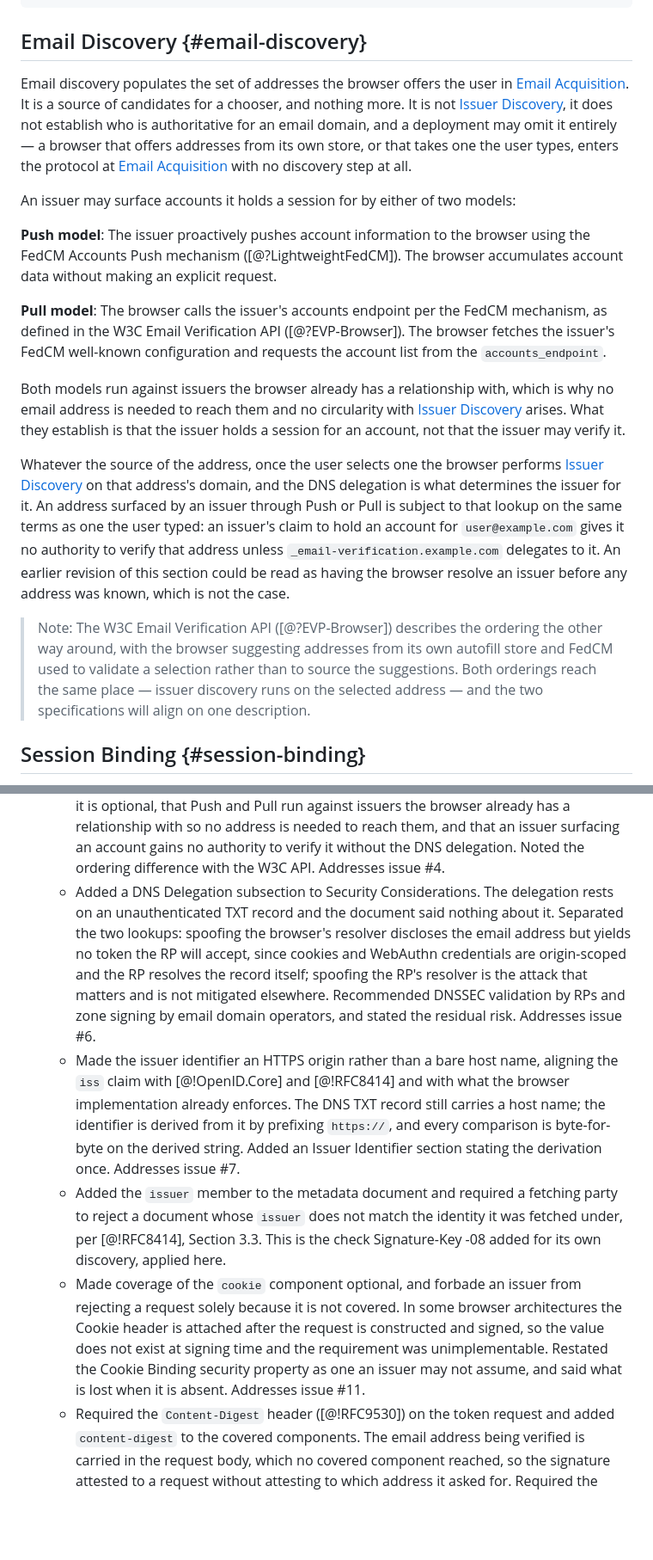
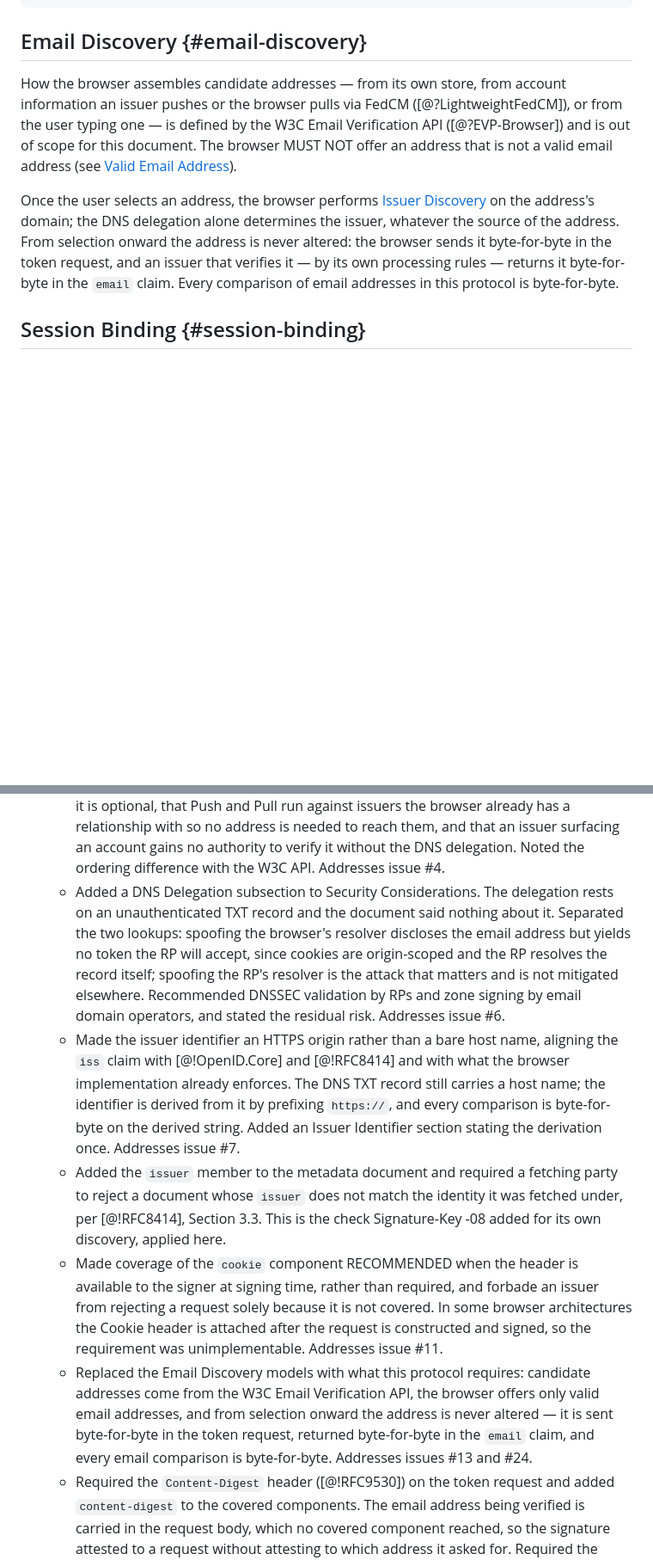
Before and after one commit to dickhardt/email-verification, a Markdown page: draft-hardt-email-verification.md, 2 parts joined by grey strips. Shown at 86% size. Drawn GitHub-style; blank space fills up the shorter version.

```diff
--- a/draft-hardt-email-verification.md
+++ b/draft-hardt-email-verification.md
@@ -197,19 +197,9 @@ Step                      RP Server     Browser              Issuer
 
 ## Email Discovery {#email-discovery}
 
-Email discovery populates the set of addresses the browser offers the user in [Email Acquisition](#email-acquisition). It is a source of candidates for a chooser, and nothing more. It is not [Issuer Discovery](#issuer-discovery), it does not establish who is authoritative for an email domain, and a deployment may omit it entirely — a browser that offers addresses from its own store, or that takes one the user types, enters the protocol at [Email Acquisition](#email-acquisition) with no discovery step at all.
+How the browser assembles candidate addresses — from its own store, from account information an issuer pushes or the browser pulls via FedCM ([@?LightweightFedCM]), or from the user typing one — is defined by the W3C Email Verification API ([@?EVP-Browser]) and is out of scope for this document. The browser MUST NOT offer an address that is not a valid email address (see [Valid Email Address](#valid-email-address)).
 
-An issuer may surface accounts it holds a session for by either of two models:
-
-**Push model**: The issuer proactively pushes account information to the browser using the FedCM Accounts Push mechanism ([@?LightweightFedCM]). The browser accumulates account data without making an explicit request.
-
-**Pull model**: The browser calls the issuer's accounts endpoint per the FedCM mechanism, as defined in the W3C Email Verification API ([@?EVP-Browser]). The browser fetches the issuer's FedCM well-known configuration and requests the account list from the `accounts_endpoint`.
-
-Both models run against issuers the browser already has a relationship with, which is why no email address is needed to reach them and no circularity with [Issuer Discovery](#issuer-discovery) arises. What they establish is that the issuer holds a session for an account, not that the issuer may verify it.
-
-Whatever the source of the address, once the user selects one the browser performs [Issuer Discovery](#issuer-discovery) on that address's domain, and the DNS delegation is what determines the issuer for it. An address surfaced by an issuer through Push or Pull is subject to that lookup on the same terms as one the user typed: an issuer's claim to hold an account for `user@example.com` gives it no authority to verify that address unless `_email-verification.example.com` delegates to it. An earlier revision of this section could be read as having the browser resolve an issuer before any address was known, which is not the case.
-
-> Note: The W3C Email Verification API ([@?EVP-Browser]) describes the ordering the other way around, with the browser suggesting addresses from its own autofill store and FedCM used to validate a selection rather than to source the suggestions. Both orderings reach the same place — issuer discovery runs on the selected address — and the two specifications will align on one description.
+Once the user selects an address, the browser performs [Issuer Discovery](#issuer-discovery) on the address's domain; the DNS delegation alone determines the issuer, whatever the source of the address. From selection onward the address is never altered: the browser sends it byte-for-byte in the token request, and an issuer that verifies it — by its own processing rules — returns it byte-for-byte in the `email` claim. Every comparison of email addresses in this protocol is byte-for-byte.
 
 ## Session Binding {#session-binding}
 
@@ -1160,10 +1146,11 @@ The following implementations are known:
   - Added a Fully-Specified Algorithms subsection to Security Considerations giving the reason and naming which of the three signatures each rule reaches.
   - Defined "valid email address" as the "valid e-mail address" production of [@!WHATWG.HTML] rather than leaving the term undefined, and said why that production rather than [@!RFC5322]. Addresses issue #2.
   - Rewrote Email Discovery. It read as though the browser resolved an issuer before any email address was known, which contradicts Issuer Discovery being a DNS lookup on the selected address. Said what the section actually does — populate a chooser — that it is optional, that Push and Pull run against issuers the browser already has a relationship with so no address is needed to reach them, and that an issuer surfacing an account gains no authority to verify it without the DNS delegation. Noted the ordering difference with the W3C API. Addresses issue #4.
-  - Added a DNS Delegation subsection to Security Considerations. The delegation rests on an unauthenticated TXT record and the document said nothing about it. Separated the two lookups: spoofing the browser's resolver discloses the email address but yields no token the RP will accept, since cookies and WebAuthn credentials are origin-scoped and the RP resolves the record itself; spoofing the RP's resolver is the attack that matters and is not mitigated elsewhere. Recommended DNSSEC validation by RPs and zone signing by email domain operators, and stated the residual risk. Addresses issue #6.
+  - Added a DNS Delegation subsection to Security Considerations. The delegation rests on an unauthenticated TXT record and the document said nothing about it. Separated the two lookups: spoofing the browser's resolver discloses the email address but yields no token the RP will accept, since cookies are origin-scoped and the RP resolves the record itself; spoofing the RP's resolver is the attack that matters and is not mitigated elsewhere. Recommended DNSSEC validation by RPs and zone signing by email domain operators, and stated the residual risk. Addresses issue #6.
   - Made the issuer identifier an HTTPS origin rather than a bare host name, aligning the `iss` claim with [@!OpenID.Core] and [@!RFC8414] and with what the browser implementation already enforces. The DNS TXT record still carries a host name; the identifier is derived from it by prefixing `https://`, and every comparison is byte-for-byte on the derived string. Added an Issuer Identifier section stating the derivation once. Addresses issue #7.
   - Added the `issuer` member to the metadata document and required a fetching party to reject a document whose `issuer` does not match the identity it was fetched under, per [@!RFC8414], Section 3.3. This is the check Signature-Key -08 added for its own discovery, applied here.
-  - Made coverage of the `cookie` component optional, and forbade an issuer from rejecting a request solely because it is not covered. In some browser architectures the Cookie header is attached after the request is constructed and signed, so the value does not exist at signing time and the requirement was unimplementable. Restated the Cookie Binding security property as one an issuer may not assume, and said what is lost when it is absent. Addresses issue #11.
+  - Made coverage of the `cookie` component RECOMMENDED when the header is available to the signer at signing time, rather than required, and forbade an issuer from rejecting a request solely because it is not covered. In some browser architectures the Cookie header is attached after the request is constructed and signed, so the requirement was unimplementable. Addresses issue #11.
+  - Replaced the Email Discovery models with what this protocol requires: candidate addresses come from the W3C Email Verification API, the browser offers only valid email addresses, and from selection onward the address is never altered — it is sent byte-for-byte in the token request, returned byte-for-byte in the `email` claim, and every email comparison is byte-for-byte. Addresses issues #13 and #24.
   - Required the `Content-Digest` header ([@!RFC9530]) on the token request and added `content-digest` to the covered components. The email address being verified is carried in the request body, which no covered component reached, so the signature attested to a request without attesting to which address it asked for. Required the issuer to recompute the digest against the received bytes rather than rely on the signature over the header alone. Addresses issue #3.
 
 - draft-hardt-email-verification-01
```
Also changed, not shown: other parts of draft-hardt-email-verification.md (+9 -13 lines).
